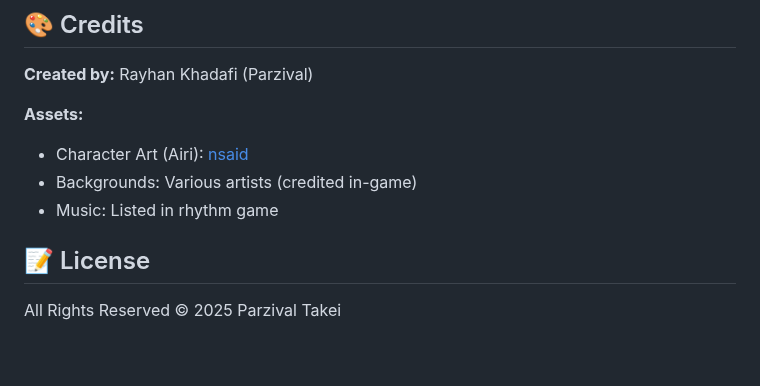
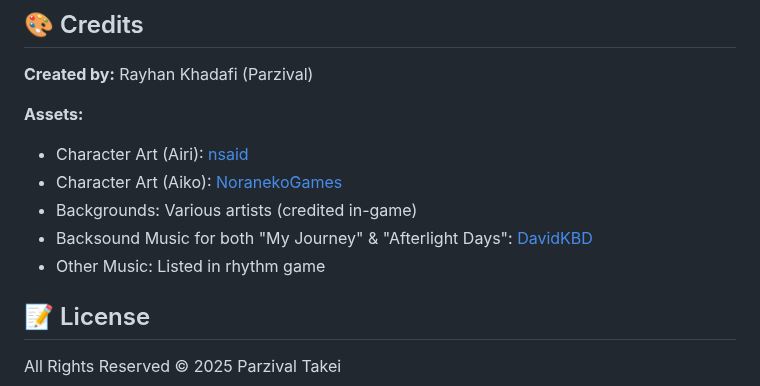
Before and after one commit to Parzival-Desu/parzival-web, a Markdown page: README.md, the part around the change. Rendered like a GitHub page; blank space fills up the shorter version.

Commit message:
Another README.md edit

```diff
--- a/README.md
+++ b/README.md
@@ -110,8 +110,10 @@ This game offers the challenge of creating an efficient and profitable network w
 
 **Assets:**
 - Character Art (Airi): [nsaid](https://nsaid.itch.io/)
+- Character Art (Aiko): [NoranekoGames](https://noranekogames.itch.io/)
 - Backgrounds: Various artists (credited in-game)
-- Music: Listed in rhythm game
+- Backsound Music for both "My Journey" & "Afterlight Days": [DavidKBD](https://www.davidkbd.com/)
+- Other Music: Listed in rhythm game
 
 ## 📝 License
 
```
